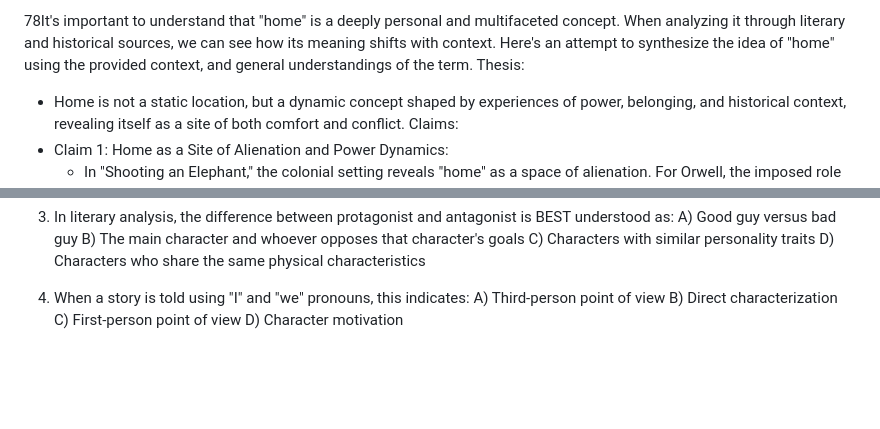
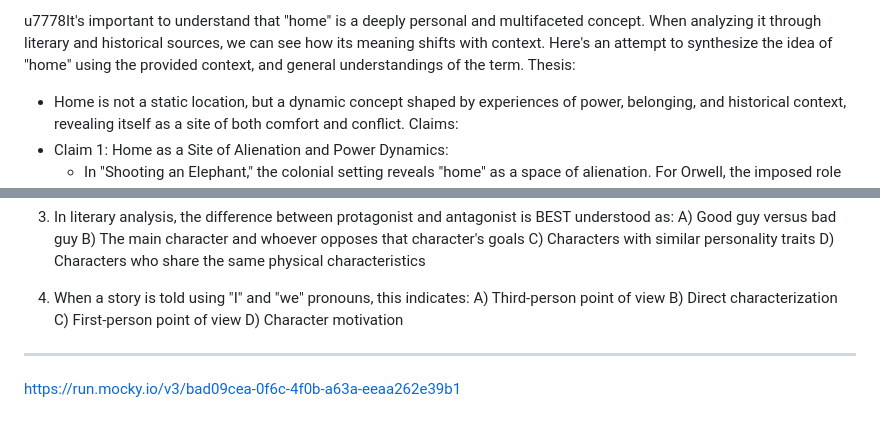
Before and after one commit to Jemo69/jemo69-github.io-rock-paper-scissor, a Markdown page: rock paper scissor/y.md, 2 parts joined by grey strips. Rendered like a GitHub page; blank space fills up the shorter version.

```diff
--- a/rock paper scissor/y.md
+++ b/rock paper scissor/y.md
@@ -1,4 +1,4 @@
-78It's important to understand that "home" is a deeply personal and multifaceted concept. When analyzing it through literary and historical sources, we can see how its meaning shifts with context. Here's an attempt to synthesize the idea of "home" using the provided context, and general understandings of the term.
+u7778It's important to understand that "home" is a deeply personal and multifaceted concept. When analyzing it through literary and historical sources, we can see how its meaning shifts with context. Here's an attempt to synthesize the idea of "home" using the provided context, and general understandings of the term.
 Thesis:
  * Home is not a static location, but a dynamic concept shaped by experiences of power, belonging, and historical context, revealing itself as a site of both comfort and conflict.
 Claims:
@@ -78,3 +78,5 @@ A) Third-person point of view
 B) Direct characterization
 C) First-person point of view
 D) Character motivation
+___
+https://run.mocky.io/v3/bad09cea-0f6c-4f0b-a63a-eeaa262e39b1
```
